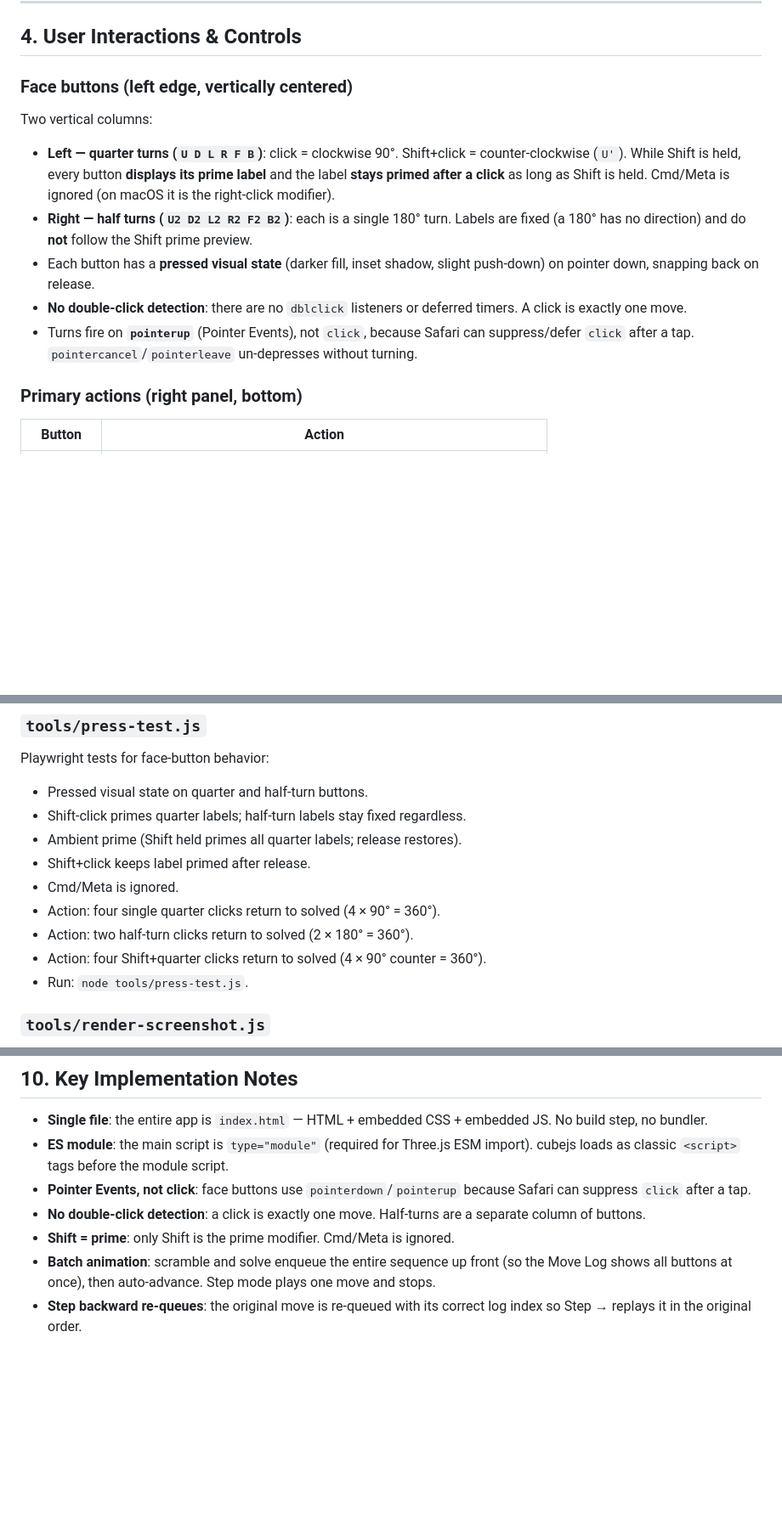
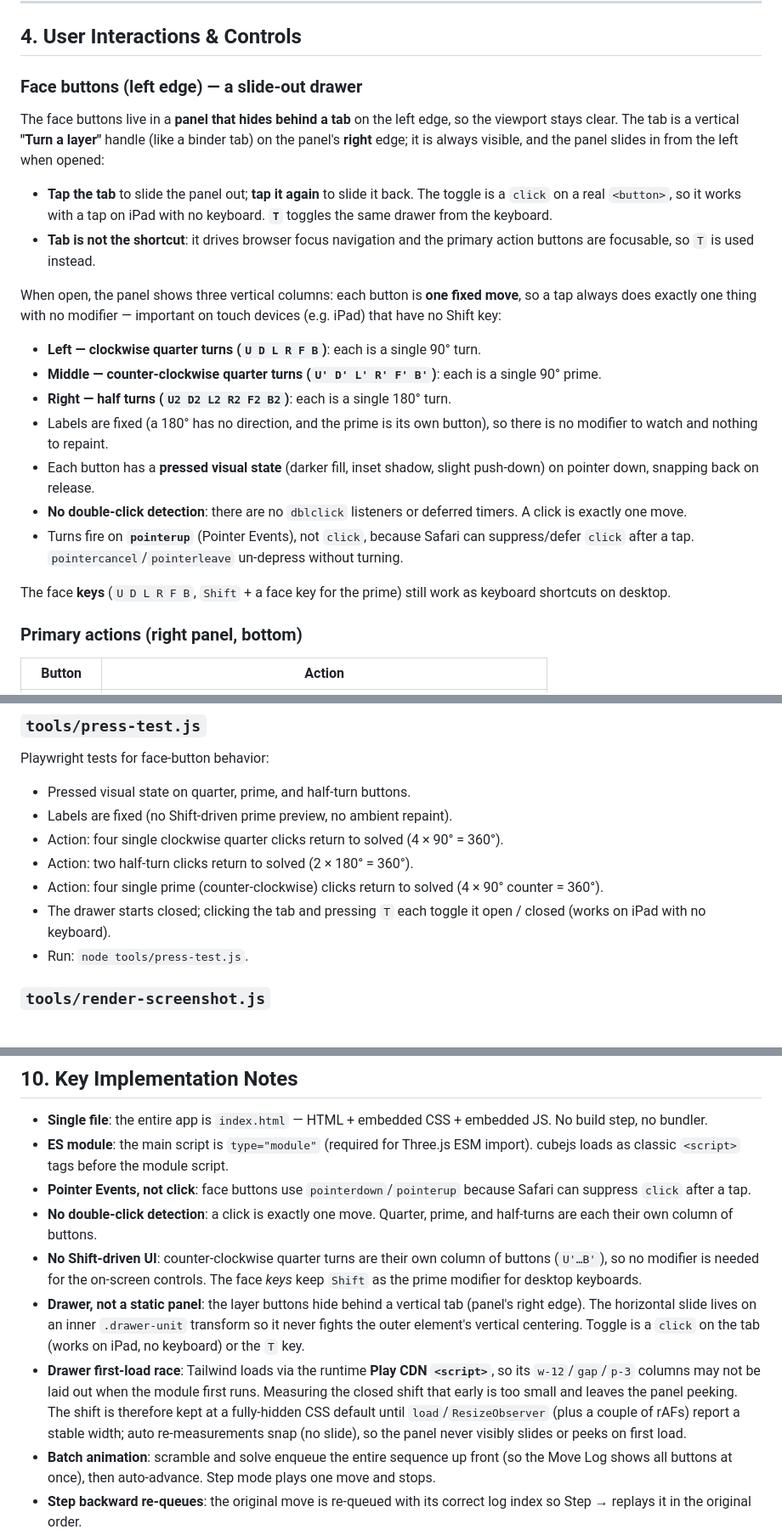
Before and after one commit to telonniko/cutie, a Markdown page: docs/design/cutie_design.md, 3 parts joined by grey strips. Shown at 85% size. GitHub-like rendering; blank space fills up the shorter version.

```diff
--- a/docs/design/cutie_design.md
+++ b/docs/design/cutie_design.md
@@ -76,23 +75,38 @@ Standard **Singmaster notation**: `U D L R F B`, `'` (counter-clockwise),
 
 ## 4. User Interactions & Controls
 
-### Face buttons (left edge, vertically centered)
-Two vertical columns:
+### Face buttons (left edge) — a slide-out drawer
+The face buttons live in a **panel that hides behind a tab** on the left edge, so
+the viewport stays clear. The tab is a vertical **"Turn a layer"** handle (like a
+binder tab) on the panel's **right** edge; it is always visible, and the panel
+slides in from the left when opened:
 
-- **Left — quarter turns (`U D L R F B`)**: click = clockwise 90°. Shift+click
-  = counter-clockwise (`U'`). While Shift is held, every button **displays its
-  prime label** and the label **stays primed after a click** as long as Shift
-  is held. Cmd/Meta is ignored (on macOS it is the right-click modifier).
+- **Tap the tab** to slide the panel out; **tap it again** to slide it back. The
+  toggle is a `click` on a real `<button>`, so it works with a tap on iPad with
+  no keyboard. **`T`** toggles the same drawer from the keyboard.
+- **Tab is not the shortcut**: it drives browser focus navigation and the primary
+  action buttons are focusable, so `T` is used instead.
+
+When open, the panel shows three vertical columns: each button is **one fixed
+move**, so a tap always does exactly one thing with no modifier — important on
+touch devices (e.g. iPad) that have no Shift key:
+
+- **Left — clockwise quarter turns (`U D L R F B`)**: each is a single 90° turn.
+- **Middle — counter-clockwise quarter turns (`U' D' L' R' F' B'`)**: each is a
+  single 90° prime.
 - **Right — half turns (`U2 D2 L2 R2 F2 B2`)**: each is a single 180° turn.
-  Labels are fixed (a 180° has no direction) and do **not** follow the Shift
-  prime preview.
+- Labels are fixed (a 180° has no direction, and the prime is its own button), so
+  there is no modifier to watch and nothing to repaint.
 - Each button has a **pressed visual state** (darker fill, inset shadow, slight
   push-down) on pointer down, snapping back on release.
 - **No double-click detection**: there are no `dblclick` listeners or deferred
   timers. A click is exactly one move.
 - Turns fire on **`pointerup`** (Pointer Events), not `click`, because Safari
   can suppress/defer `click` after a tap. `pointercancel`/`pointerleave`
-  un-depresses without turning.
+  un-depress without turning.
+
+The face **keys** (`U D L R F B`, `Shift` + a face key for the prime) still work
+as keyboard shortcuts on desktop.
 
 ### Primary actions (right panel, bottom)
 | Button | Action |
@@ -190,14 +209,14 @@ Run: `node tools/verify.js`.
 
 ### `tools/press-test.js`
 Playwright tests for face-button behavior:
-- Pressed visual state on quarter and half-turn buttons.
-- Shift-click primes quarter labels; half-turn labels stay fixed regardless.
-- Ambient prime (Shift held primes all quarter labels; release restores).
-- Shift+click keeps label primed after release.
-- Cmd/Meta is ignored.
-- Action: four single quarter clicks return to solved (4 × 90° = 360°).
+- Pressed visual state on quarter, prime, and half-turn buttons.
+- Labels are fixed (no Shift-driven prime preview, no ambient repaint).
+- Action: four single clockwise quarter clicks return to solved (4 × 90° = 360°).
 - Action: two half-turn clicks return to solved (2 × 180° = 360°).
-- Action: four Shift+quarter clicks return to solved (4 × 90° counter = 360°).
+- Action: four single prime (counter-clockwise) clicks return to solved
+  (4 × 90° counter = 360°).
+- The drawer starts closed; clicking the tab and pressing `T` each toggle it
+  open / closed (works on iPad with no keyboard).
 - Run: `node tools/press-test.js`.
 
 ### `tools/render-screenshot.js`
@@ -235,9 +254,22 @@ Tailwind, vanilla JS).
   import). cubejs loads as classic `<script>` tags before the module script.
 - **Pointer Events, not click**: face buttons use `pointerdown`/`pointerup`
   because Safari can suppress `click` after a tap.
-- **No double-click detection**: a click is exactly one move. Half-turns are a
-  separate column of buttons.
-- **Shift = prime**: only Shift is the prime modifier. Cmd/Meta is ignored.
+- **No double-click detection**: a click is exactly one move. Quarter, prime,
+  and half-turns are each their own column of buttons.
+- **No Shift-driven UI**: counter-clockwise quarter turns are their own column
+  of buttons (`U'…B'`), so no modifier is needed for the on-screen controls. The
+  face *keys* keep `Shift` as the prime modifier for desktop keyboards.
+- **Drawer, not a static panel**: the layer buttons hide behind a vertical tab
+  (panel's right edge). The horizontal slide lives on an inner `.drawer-unit`
+  transform so it never fights the outer element's vertical centering. Toggle is
+  a `click` on the tab (works on iPad, no keyboard) or the `T` key.
+- **Drawer first-load race**: Tailwind loads via the runtime **Play CDN
+  `<script>`**, so its `w-12`/`gap`/`p-3` columns may not be laid out when the
+  module first runs. Measuring the closed shift that early is too small and
+  leaves the panel peeking. The shift is therefore kept at a fully-hidden CSS
+  default until `load`/`ResizeObserver` (plus a couple of rAFs) report a stable
+  width; auto re-measurements snap (no slide), so the panel never visibly slides
+  or peeks on first load.
 - **Batch animation**: scramble and solve enqueue the entire sequence up front
   (so the Move Log shows all buttons at once), then auto-advance. Step mode
   plays one move and stops.
```
Also changed, not shown: other parts of docs/design/cutie_design.md (+12 -8 lines), README.md (+23 -10 lines), tools/README.md (+8 -7 lines), docs/screenshots/scrambled.png, docs/screenshots/solved-after.png, docs/screenshots/solved.png, 5 other files.
